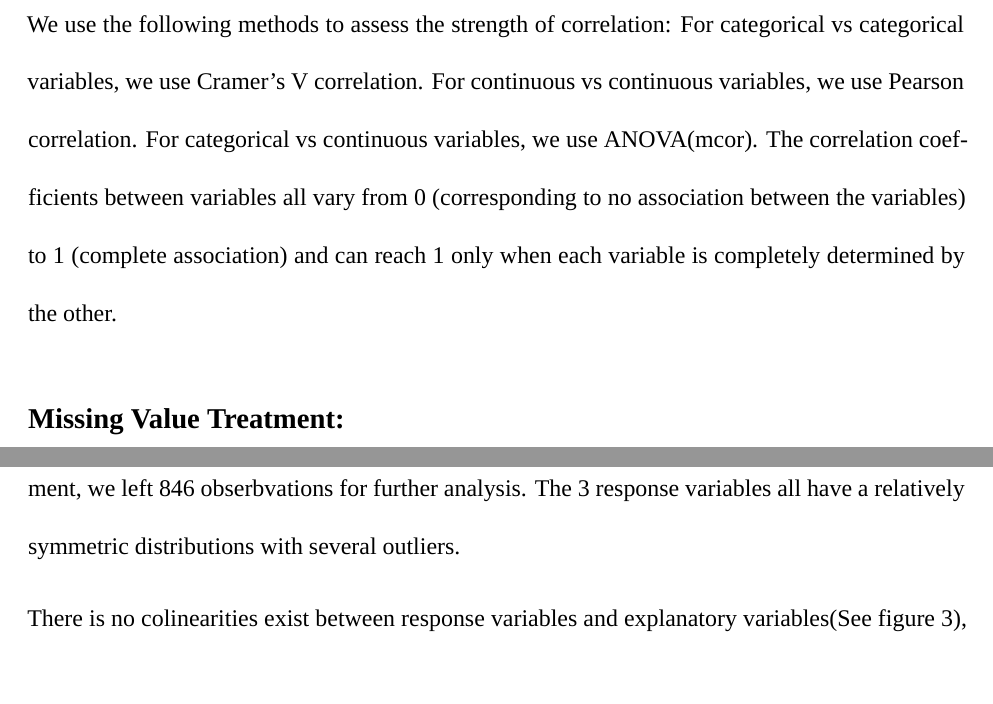
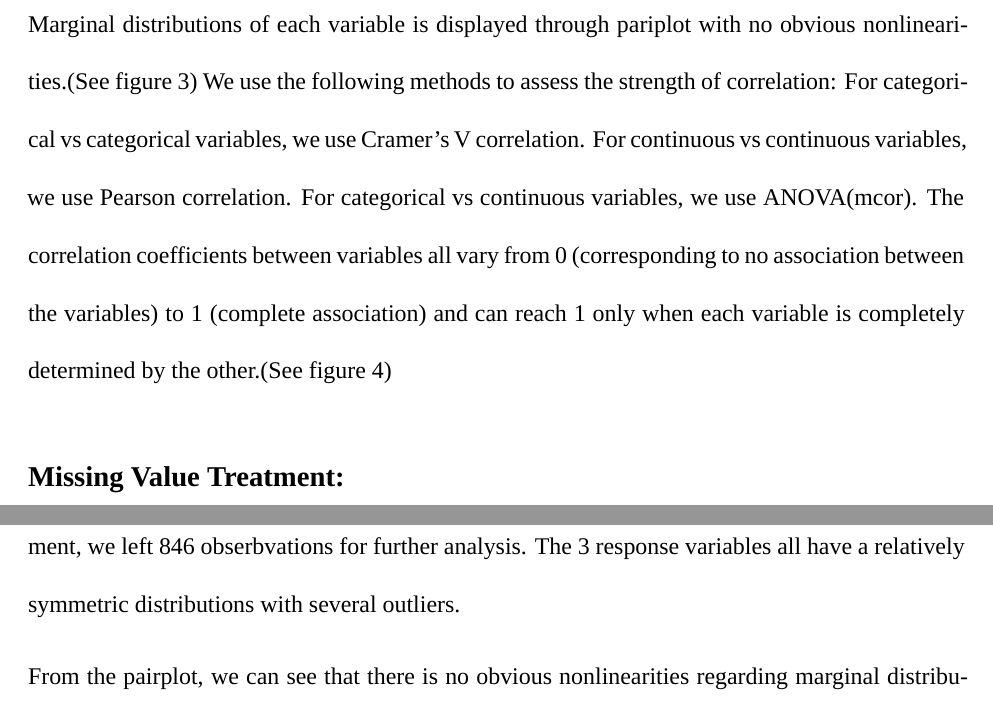
Before and after one commit to MiaYum/bm_final, an R Markdown document (report.Rmd): two parts of pages 2 and 3 of 16, joined at a grey line, cut at the place of the change, the shorter picture padded with empty space. Rendered offline with R 4.5, knitr and Pandoc, then LaTeX, with nearby package versions; a font, style sheet, LaTeX package, included part or bibliography that could not be used is replaced or left out.

Commit message:
Update report.Rmd

```diff
--- a/report.Rmd
+++ b/report.Rmd
@@ -27,9 +27,9 @@ This project is based on a dataset which includes three test scores (math, readi
 
 There are a total of 14 variables(including 3 response variables[12-14] and 11 predictor variables[1-11]) with 948 observations in this dataset. The 11 predictor variables[1-11] are categorical variables and the 3 response variables[12-14] are continuous variables. The 3 response variables all have a relatively symmetric distributions with several outliers.(See figure 1)
 
-## Correlation between varibales
+## Pairwise Relationship and Correlation between varibales
 
-We use the following methods to assess the strength of correlation: For categorical vs categorical variables, we use Cramer's V correlation. For continuous vs continuous variables, we use Pearson correlation. For categorical vs continuous variables, we use ANOVA(mcor). The correlation coefficients between variables all vary from 0 (corresponding to no association between the variables) to 1 (complete association) and can reach 1 only when each variable is completely determined by the other.
+Marginal distributions of each variable is displayed through pariplot with no obvious nonlinearities.(See figure 3) We use the following methods to assess the strength of correlation: For categorical vs categorical variables, we use Cramer's V correlation. For continuous vs continuous variables, we use Pearson correlation. For categorical vs continuous variables, we use ANOVA(mcor). The correlation coefficients between variables all vary from 0 (corresponding to no association between the variables) to 1 (complete association) and can reach 1 only when each variable is completely determined by the other.(See figure 4)
 
 ## Missing Value Treatment:
 
@@ -51,7 +51,7 @@ We employed a 10-fold cross-validation approach, which involved systematically p
 
 There are a total of 14 variables(including 3 response, continuouse variables[12-14] and 11 predictor, categorical variables[1-11]) with 948 observations in this dataset. After missing value treatment, we left 846 obserbvations for further analysis. The 3 response variables all have a relatively symmetric distributions with several outliers.
 
-There is no colinearities exist between response variables and explanatory variables(See figure 3), and within 11 explanatory variables(See figure 4). However, there is a high correlation between the 3 response variables.Each explanatory are correlated with the other two with a correlation coefficient higher than 0.8.
+From the pairplot, we can see that there is no obvious nonlinearities regarding marginal distributions. (See figure 3) There is no colinearities exist between response variables and explanatory variables, and within 11 explanatory variables(See figure 4). However, there is a high correlation between the 3 response variables.Each explanatory are correlated with the other two with a correlation coefficient higher than 0.8.
 
 Data was split into 80% training and 20% test sets for validity assessment. Diagnostic plots (figures 6-8) show no major issues. Residual vs. leverage plots (figure 9) identified outliers, especially in samples 181 and 268, but with leverage under 0.5 and Cook's distances below 0.1, leading to no data adjustments. Multicollinearity checks revealed no significant concerns.
 
```
